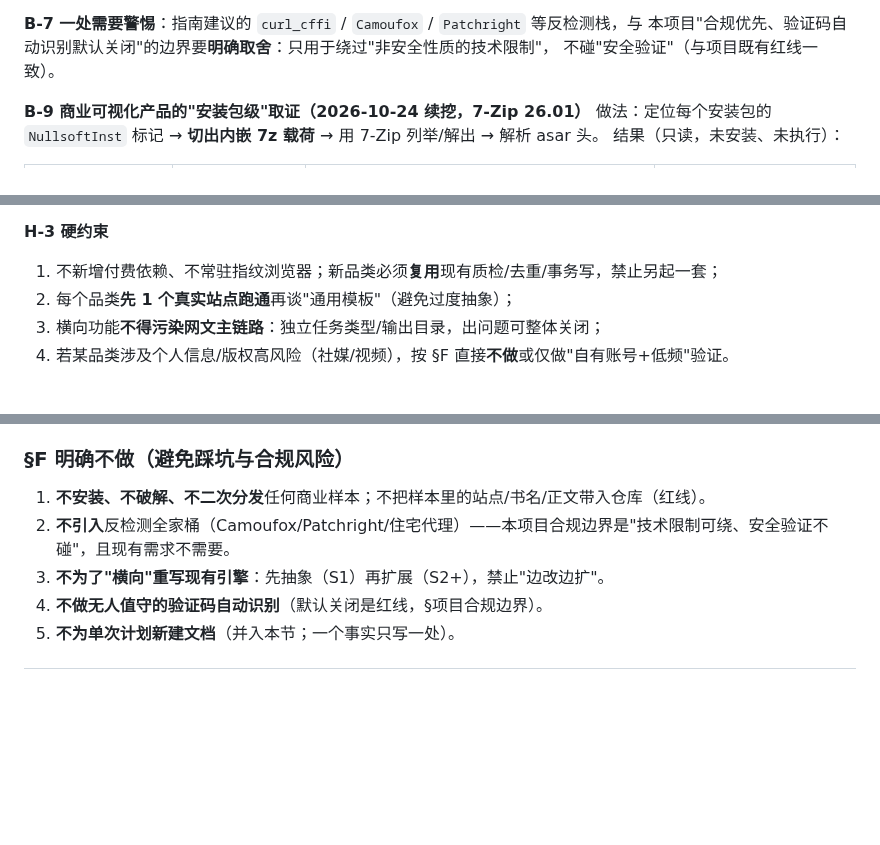
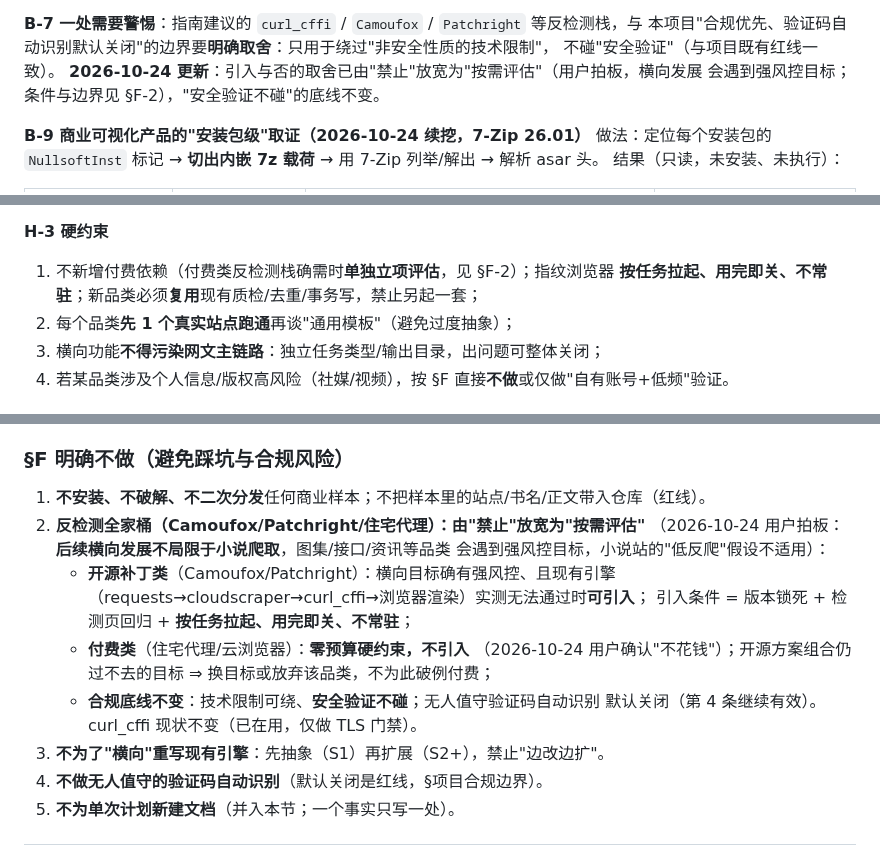
Before and after one commit to HHH-SABER/book-crawler, a Markdown page: 文档/实施计划.md, 3 parts joined by grey strips. Drawn GitHub-style; blank space fills up the shorter version.

Commit message:
docs(计划): §F-2 反检测栈由"禁止"放宽为"按需评估" (用户 2026-10-24 拍板)
接手时发现的孤儿改动 (并行会话结束前未提交): 实施计划.md 三处 —
· B-7 补 2026-10-24 更新: 引入与否的取舍已放宽, 条件与边界见 §F-2;
· H-3 硬约束第 1 条: 不新增付费依赖 → 付费类反检测栈确需时单独立项评估;
  指纹浏览器按任务拉起/用完即关/不常驻;
· §F 第 2 条: Camoufox/Patchright/住宅代理由"不引入"改为"按需评估"。
用户决策背景: 后续横向发展不局限于小说爬取 (图集/接口/资讯), 强风控目标
会遇到; 底线不变 —— "安全验证不碰", 版本锁死+检测页回归+按任务拉起。

```diff
--- a/文档/实施计划.md
+++ b/文档/实施计划.md
@@ -885,6 +885,8 @@ File 表 **1357** 条、Directory **89**、Feature **6**，含"Register calibre:
 **B-7 一处需要警惕**：指南建议的 `curl_cffi` / `Camoufox` / `Patchright` 等反检测栈，与
 本项目"合规优先、验证码自动识别默认关闭"的边界要**明确取舍**：只用于绕过"非安全性质的技术限制"，
 不碰"安全验证"（与项目既有红线一致）。
+**2026-10-24 更新**：引入与否的取舍已由"禁止"放宽为"按需评估"（用户拍板，横向发展
+会遇到强风控目标；条件与边界见 §F-2），"安全验证不碰"的底线不变。
 
 **B-9 商业可视化产品的"安装包级"取证（2026-10-24 续挖，7-Zip 26.01）**
 做法：定位每个安装包的 `NullsoftInst` 标记 → **切出内嵌 7z 载荷** → 用 7-Zip 列举/解出 → 解析 asar 头。
@@ -1123,7 +1125,8 @@ File 表 **1357** 条、Directory **89**、Feature **6**，含"Register calibre:
 - **H4 插件侧拾取（仍非目标）**：只有 H1–H3 稳定、且"写规则"成为主要时间消耗时再考虑。
 
 **H-3 硬约束**
-1. 不新增付费依赖、不常驻指纹浏览器；新品类必须**复用**现有质检/去重/事务写，禁止另起一套；
+1. 不新增付费依赖（付费类反检测栈确需时**单独立项评估**，见 §F-2）；指纹浏览器
+   **按任务拉起、用完即关、不常驻**；新品类必须**复用**现有质检/去重/事务写，禁止另起一套；
 2. 每个品类**先 1 个真实站点跑通**再谈"通用模板"（避免过度抽象）；
 3. 横向功能**不得污染网文主链路**：独立任务类型/输出目录，出问题可整体关闭；
 4. 若某品类涉及个人信息/版权高风险（社媒/视频），按 §F 直接**不做**或仅做"自有账号+低频"验证。
@@ -1150,7 +1153,17 @@ File 表 **1357** 条、Directory **89**、Feature **6**，含"Register calibre:
 ### §F 明确不做（避免踩坑与合规风险）
 
 1. **不安装、不破解、不二次分发**任何商业样本；不把样本里的站点/书名/正文带入仓库（红线）。
-2. **不引入**反检测全家桶（Camoufox/Patchright/住宅代理）——本项目合规边界是"技术限制可绕、安全验证不碰"，且现有需求不需要。
+2. **反检测全家桶（Camoufox/Patchright/住宅代理）：由"禁止"放宽为"按需评估"**
+   （2026-10-24 用户拍板：**后续横向发展不局限于小说爬取**，图集/接口/资讯等品类
+   会遇到强风控目标，小说站的"低反爬"假设不适用）：
+   - **开源补丁类**（Camoufox/Patchright）：横向目标确有强风控、且现有引擎
+     （requests→cloudscraper→curl_cffi→浏览器渲染）实测无法通过时**可引入**；
+     引入条件 = 版本锁死 + 检测页回归 + **按任务拉起、用完即关、不常驻**；
+   - **付费类**（住宅代理/云浏览器）：**零预算硬约束，不引入**
+     （2026-10-24 用户确认"不花钱"）；开源方案组合仍过不去的目标 ⇒
+     换目标或放弃该品类，不为此破例付费；
+   - **合规底线不变**：技术限制可绕、**安全验证不碰**；无人值守验证码自动识别
+     默认关闭（第 4 条继续有效）。curl_cffi 现状不变（已在用，仅做 TLS 门禁）。
 3. **不为了"横向"重写现有引擎**：先抽象（S1）再扩展（S2+），禁止"边改边扩"。
 4. **不做无人值守的验证码自动识别**（默认关闭是红线，§项目合规边界）。
 5. **不为单次计划新建文档**（并入本节；一个事实只写一处）。
```
